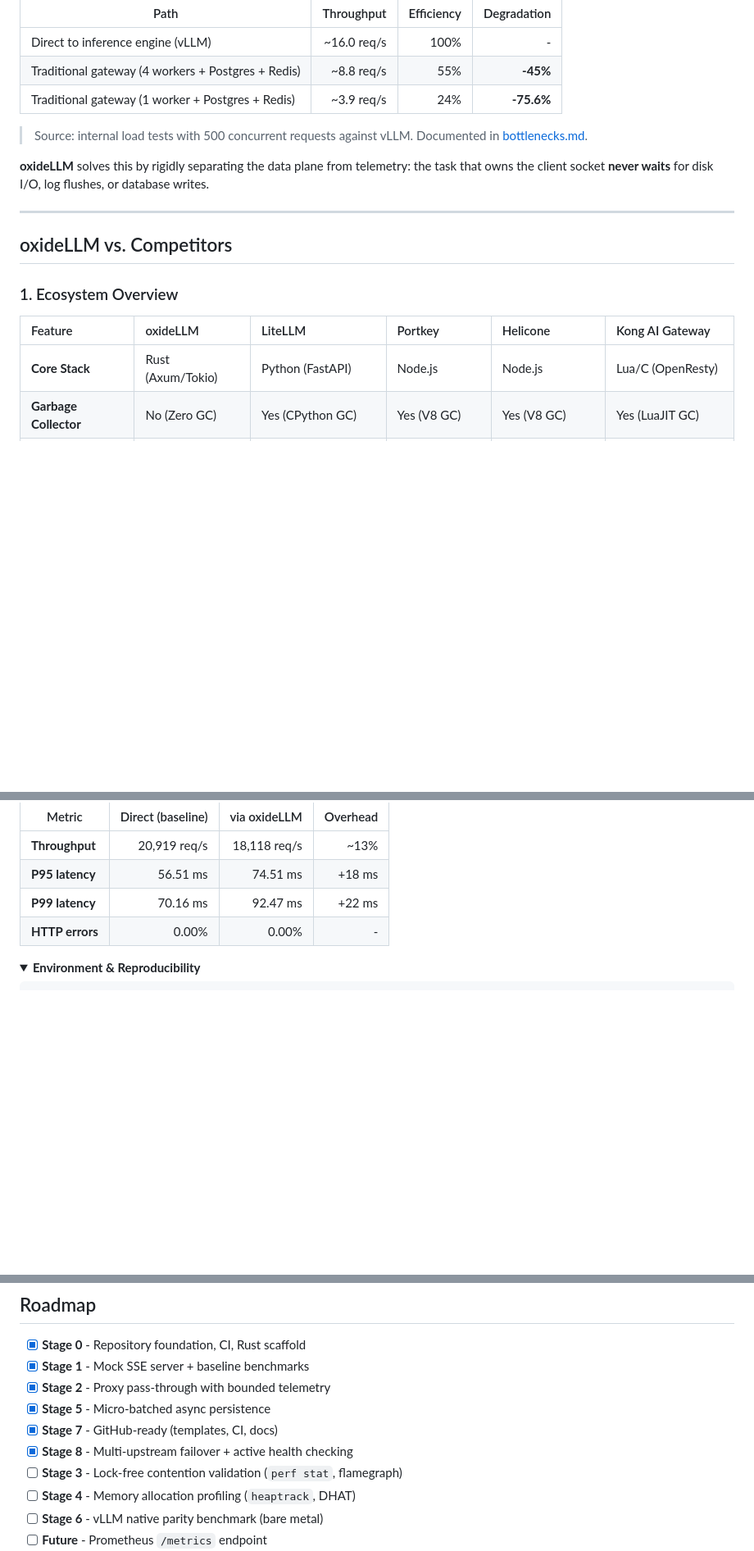
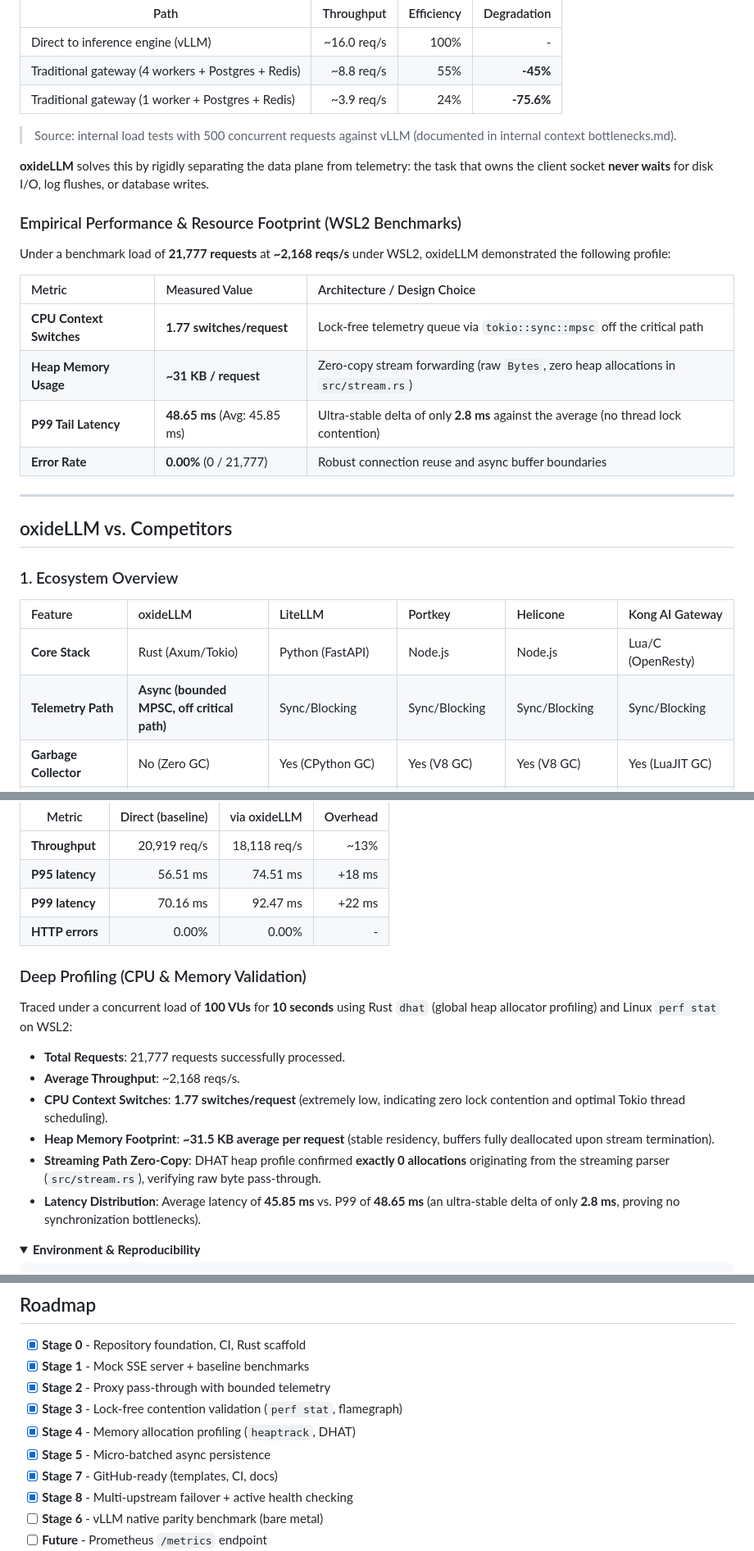
Before and after one commit to lugga1s/oxideLLM, a Markdown page: README.md, 3 parts joined by grey strips. Shown: that part at 82% size. Drawn GitHub-style; folded sections open; blank space fills up the shorter version.

```diff
--- a/README.md
+++ b/README.md
@@ -27,9 +29,20 @@ Traditional LLM gateways couple **proxy**, **tracing**, **logging**, and **datab
 | Traditional gateway (4 workers + Postgres + Redis) | ~8.8 req/s | 55% | **-45%** |
 | Traditional gateway (1 worker + Postgres + Redis) | ~3.9 req/s | 24% | **-75.6%** |
 
-> Source: internal load tests with 500 concurrent requests against vLLM. Documented in [bottlenecks.md](.context/bottlenecks.md).
+> Source: internal load tests with 500 concurrent requests against vLLM (documented in internal context bottlenecks.md).
 
 **oxideLLM** solves this by rigidly separating the data plane from telemetry: the task that owns the client socket **never waits** for disk I/O, log flushes, or database writes.
+
+### Empirical Performance & Resource Footprint (WSL2 Benchmarks)
+
+Under a benchmark load of **21,777 requests** at **~2,168 reqs/s** under WSL2, oxideLLM demonstrated the following profile:
+
+| Metric | Measured Value | Architecture / Design Choice |
+| :--- | :--- | :--- |
+| **CPU Context Switches** | **1.77 switches/request** | Lock-free telemetry queue via `tokio::sync::mpsc` off the critical path |
+| **Heap Memory Usage** | **~31 KB / request** | Zero-copy stream forwarding (raw `Bytes`, zero heap allocations in `src/stream.rs`) |
+| **P99 Tail Latency** | **48.65 ms** (Avg: 45.85 ms) | Ultra-stable delta of only **2.8 ms** against the average (no thread lock contention) |
+| **Error Rate** | **0.00%** (0 / 21,777) | Robust connection reuse and async buffer boundaries |
 
 ---
 
@@ -39,6 +52,7 @@ Traditional LLM gateways couple **proxy**, **tracing**, **logging**, and **datab
 | Feature | oxideLLM | LiteLLM | Portkey | Helicone | Kong AI Gateway |
 | :--- | :--- | :--- | :--- | :--- | :--- |
 | **Core Stack** | Rust (Axum/Tokio) | Python (FastAPI) | Node.js | Node.js | Lua/C (OpenResty) |
+| **Telemetry Path** | **Async (bounded MPSC, off critical path)** | Sync/Blocking | Sync/Blocking | Sync/Blocking | Sync/Blocking |
 | **Garbage Collector** | No (Zero GC) | Yes (CPython GC) | Yes (V8 GC) | Yes (V8 GC) | Yes (LuaJIT GC) |
 | **GIL / Contention** | No | Yes (FastAPI/CPython) | No | No | No |
 | **Startup / Init** | ~5ms | ~500ms - 2s | ~200-500ms | ~200-500ms | ~100-300ms |
@@ -82,6 +96,17 @@ Benchmarked with [k6](https://k6.io) under **1000 virtual users** for **30 secon
 | **P95 latency** | 56.51 ms | 74.51 ms | +18 ms |
 | **P99 latency** | 70.16 ms | 92.47 ms | +22 ms |
 | **HTTP errors** | 0.00% | 0.00% | - |
+
+### Deep Profiling (CPU & Memory Validation)
+
+Traced under a concurrent load of **100 VUs** for **10 seconds** using Rust `dhat` (global heap allocator profiling) and Linux `perf stat` on WSL2:
+
+- **Total Requests**: 21,777 requests successfully processed.
+- **Average Throughput**: ~2,168 reqs/s.
+- **CPU Context Switches**: **1.77 switches/request** (extremely low, indicating zero lock contention and optimal Tokio thread scheduling).
+- **Heap Memory Footprint**: **~31.5 KB average per request** (stable residency, buffers fully deallocated upon stream termination).
+- **Streaming Path Zero-Copy**: DHAT heap profile confirmed **exactly 0 allocations** originating from the streaming parser (`src/stream.rs`), verifying raw byte pass-through.
+- **Latency Distribution**: Average latency of **45.85 ms** vs. P99 of **48.65 ms** (an ultra-stable delta of only **2.8 ms**, proving no synchronization bottlenecks).
 
 <details>
 <summary><b>Environment & Reproducibility</b></summary>
@@ -323,11 +350,11 @@ Tests cover: multi-upstream parsing, SSE parsing, proxy failover, health checkin
 - [x] **Stage 0** - Repository foundation, CI, Rust scaffold
 - [x] **Stage 1** - Mock SSE server + baseline benchmarks
 - [x] **Stage 2** - Proxy pass-through with bounded telemetry
+- [x] **Stage 3** - Lock-free contention validation (`perf stat`, flamegraph)
+- [x] **Stage 4** - Memory allocation profiling (`heaptrack`, DHAT)
 - [x] **Stage 5** - Micro-batched async persistence
 - [x] **Stage 7** - GitHub-ready (templates, CI, docs)
 - [x] **Stage 8** - Multi-upstream failover + active health checking
-- [ ] **Stage 3** - Lock-free contention validation (`perf stat`, flamegraph)
-- [ ] **Stage 4** - Memory allocation profiling (`heaptrack`, DHAT)
 - [ ] **Stage 6** - vLLM native parity benchmark (bare metal)
 - [ ] **Future** - Prometheus `/metrics` endpoint
 - [ ] **Future** - Rate limiting per tenant/route/model
```
Also changed, not shown: other parts of README.md (+37 -27 lines), docs/assets/banner.png (added), 3 other files.
